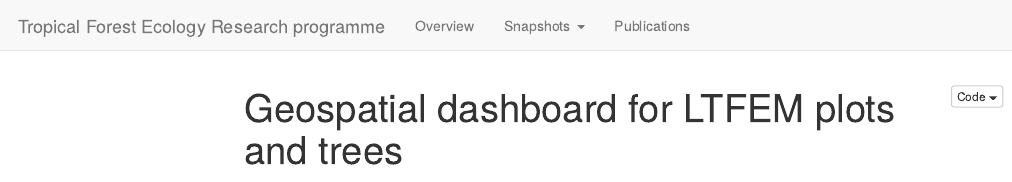
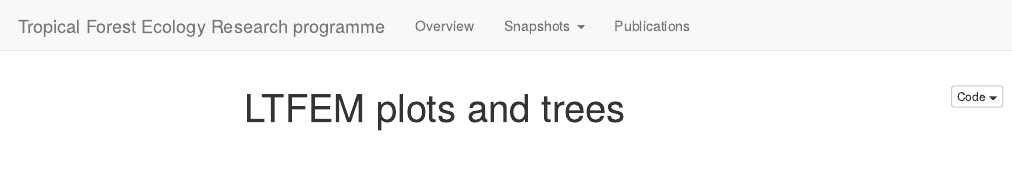
Before and after one commit to TFERP/LTFEM_public, an R Markdown document (LTFEM_geospatial.Rmd): the page in a window 1100 px wide, from its top. Rendered offline with R 4.5, knitr and Pandoc, with nearby package versions; some code elsewhere in the file could not run offline; a font, style sheet, LaTeX package, included part or bibliography that could not be used is replaced or left out; menus at the side of the page are left out.

Commit message:
Update contents

```diff
--- a/LTFEM_geospatial.Rmd
+++ b/LTFEM_geospatial.Rmd
@@ -1,5 +1,5 @@
 ---
-title: "Geospatial dashboard for LTFEM plots and trees"
+title: "LTFEM plots and trees"
 output:
   html_document:
     toc: true
```
Also changed, not shown: 2 other files.
